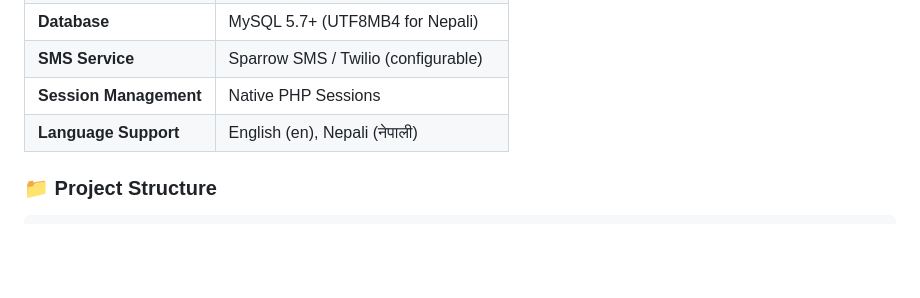
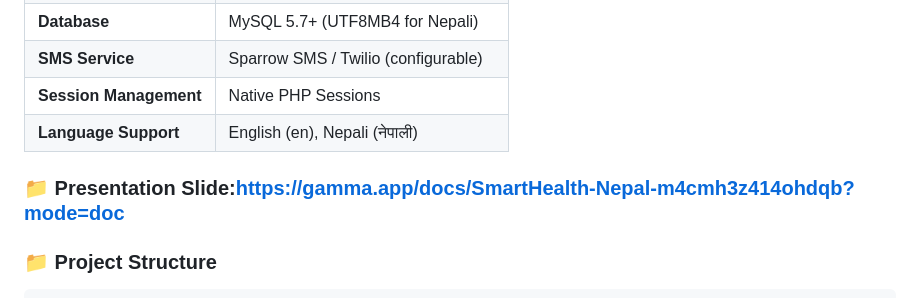
Before and after one commit to youvrajgit1432/smarthealth_nepal2.0, a Markdown page: README.md, the part around the change. GitHub-like rendering; blank space fills up the shorter version.

```diff
--- a/README.md
+++ b/README.md
@@ -38,6 +38,10 @@ SmartHealth Nepal is an innovative, bilingual healthcare management system desig
 | **SMS Service** | Sparrow SMS / Twilio (configurable) |
 | **Session Management** | Native PHP Sessions |
 | **Language Support** | English (en), Nepali (नेपाली) |
+
+
+### 📁 Presentation Slide:https://gamma.app/docs/SmartHealth-Nepal-m4cmh3z414ohdqb?mode=doc
+
 
 
 ### 📁 Project Structure
```
